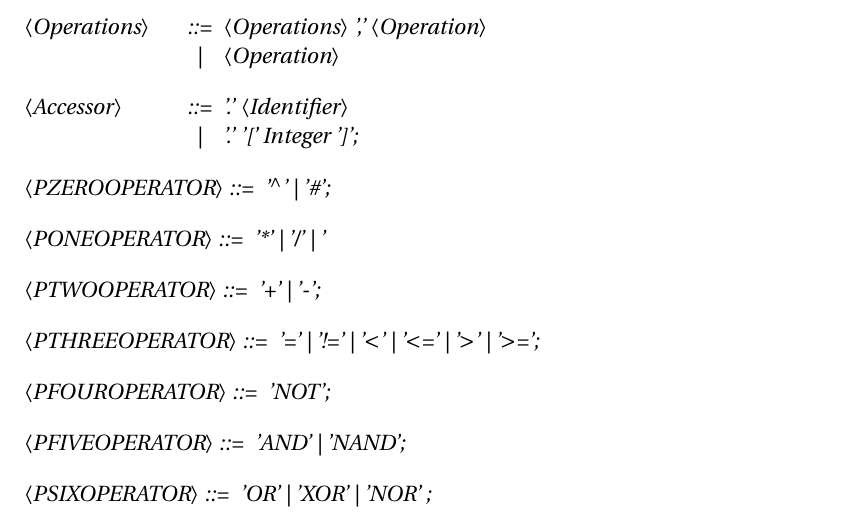
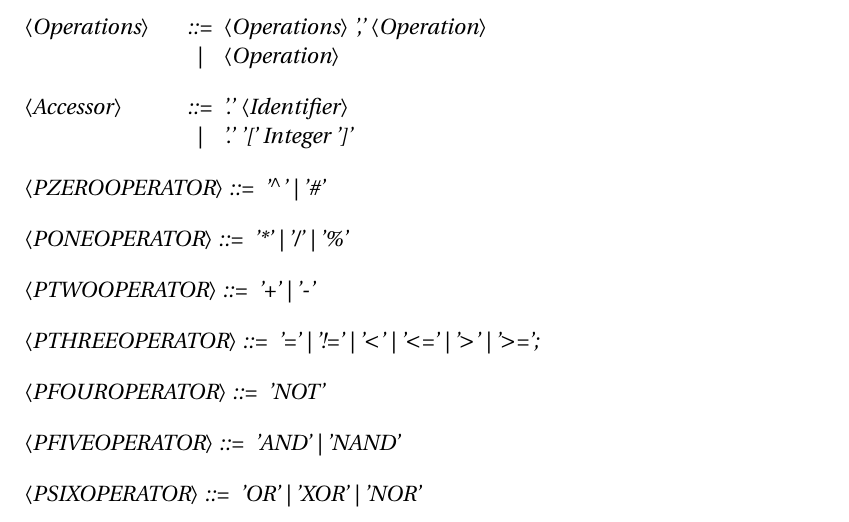
Before and after one commit to simonvandel/TLDR, a LaTeX thesis (Report/master.tex, which reads Report/Design/Syntax/grammar.tex): part of page 66 of 77, cut so that both start at the same text. Compiled offline with pdfLaTeX.

Commit message:
småændringer

```diff
--- a/Report/Design/Syntax/grammar.tex
+++ b/Report/Design/Syntax/grammar.tex
@@ -144,20 +144,20 @@
  \alt <Operation>
 
 <Accessor> ::= '.' <Identifier>
- \alt '.' '[' Integer ']';
+ \alt '.' '[' Integer ']'
 
-<PZEROOPERATOR> ::= '$\Twedge$' | '\#';
+<PZEROOPERATOR> ::= '$\Twedge$' | '\#'
 
-<PONEOPERATOR> ::= '*' | '/' | '%';
+<PONEOPERATOR> ::= '*' | '/' | '\%'
 
-<PTWOOPERATOR> ::= '+' | '-';
+<PTWOOPERATOR> ::= '+' | '-'
 
 <PTHREEOPERATOR> ::= '=' | '!=' | '$\textless$' | '$\textless$=' | '$\textgreater$' | '$\textgreater$=';
 
-<PFOUROPERATOR> ::= 'NOT';
+<PFOUROPERATOR> ::= 'NOT'
 
-<PFIVEOPERATOR> ::= 'AND' | 'NAND';
+<PFIVEOPERATOR> ::= 'AND' | 'NAND'
 
-<PSIXOPERATOR> ::= 'OR' | 'XOR' | 'NOR' ;
+<PSIXOPERATOR> ::= 'OR' | 'XOR' | 'NOR'
 
 \end{grammar}
```
Also changed, not shown: Report/Design/Syntax/syntax.tex (+2 -0 lines).
